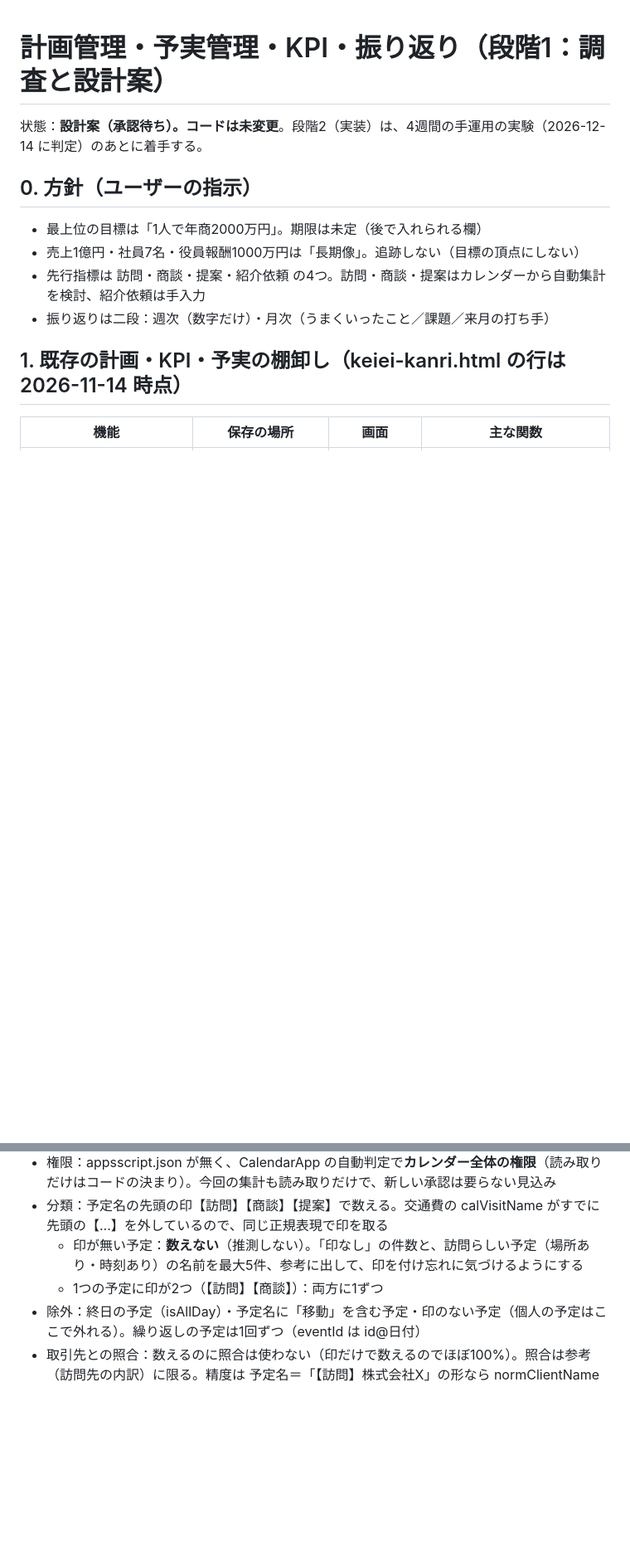
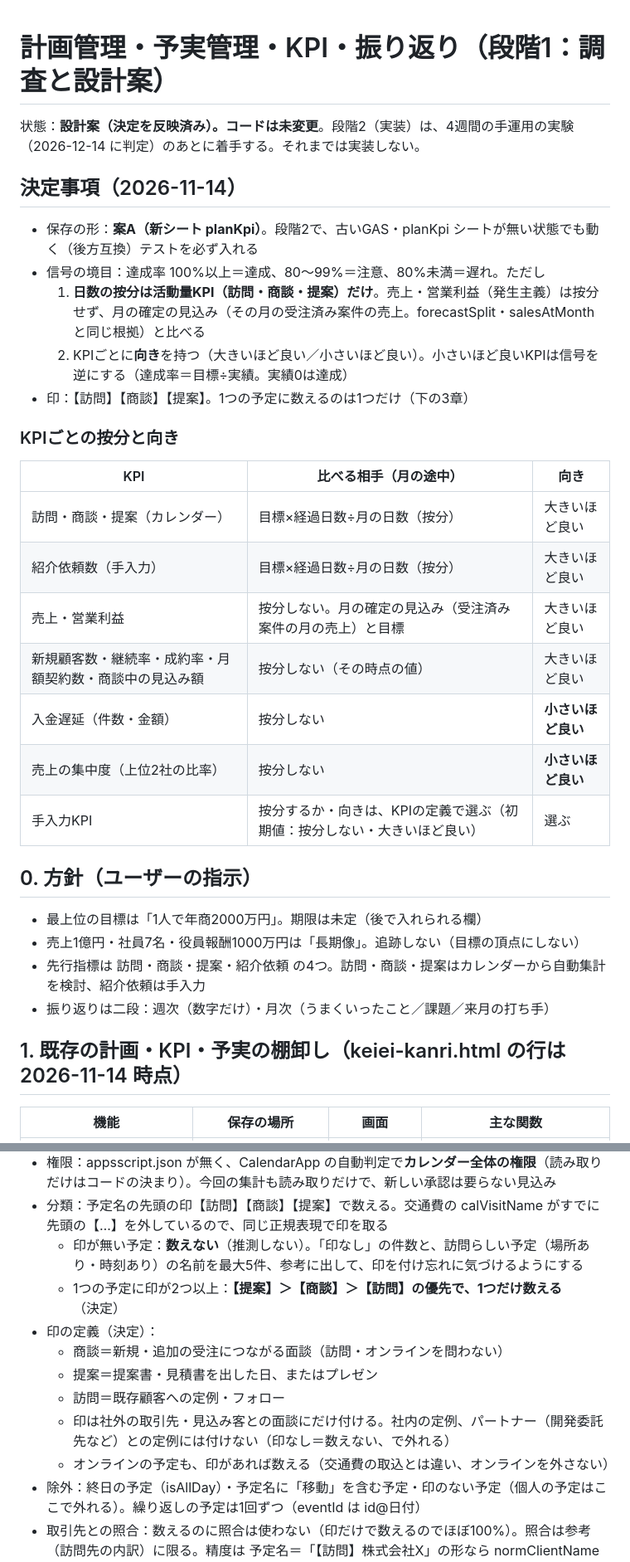
Before and after one commit to Tatsuya-Ishii6410/keiei-kanri-app, a Markdown page: docs/plan-kpi.md, 2 parts joined by grey strips. Shown at 83% size. GitHub-like rendering; blank space fills up the shorter version.

Commit message:
docs/plan-kpi.md, PROGRESS.md: 段階1の決定を反映（案A planKpi・後方互換のテスト必須、信号100%/80%で按分は活動量KPIだけ・売上と営業利益は月の確定の見込みと比べる、KPIごとの向き、印は1予定1つで提案>商談>訪問・定義と除外）。段階2は12/14の判定の後
Co-Authored-By: Claude Opus 5.5 <noreply@anthropic.com>
Claude-Session: https://claude.ai/code/session_01JccCSmamdyiN1nZTvRuqjc

```diff
--- a/docs/plan-kpi.md
+++ b/docs/plan-kpi.md
@@ -1,6 +1,24 @@
 # 計画管理・予実管理・KPI・振り返り（段階1：調査と設計案）
 
-状態：**設計案（承認待ち）。コードは未変更**。段階2（実装）は、4週間の手運用の実験（2026-12-14 に判定）のあとに着手する。
+状態：**設計案（決定を反映済み）。コードは未変更**。段階2（実装）は、4週間の手運用の実験（2026-12-14 に判定）のあとに着手する。それまでは実装しない。
+
+## 決定事項（2026-11-14）
+- 保存の形：**案A（新シート planKpi）**。段階2で、古いGAS・planKpi シートが無い状態でも動く（後方互換）テストを必ず入れる
+- 信号の境目：達成率 100%以上＝達成、80〜99%＝注意、80%未満＝遅れ。ただし
+  1. **日数の按分は活動量KPI（訪問・商談・提案）だけ**。売上・営業利益（発生主義）は按分せず、月の確定の見込み（その月の受注済み案件の売上。forecastSplit・salesAtMonth と同じ根拠）と比べる
+  2. KPIごとに**向き**を持つ（大きいほど良い／小さいほど良い）。小さいほど良いKPIは信号を逆にする（達成率＝目標÷実績。実績0は達成）
+- 印：【訪問】【商談】【提案】。1つの予定に数えるのは1つだけ（下の3章）
+
+### KPIごとの按分と向き
+| KPI | 比べる相手（月の途中） | 向き |
+|---|---|---|
+| 訪問・商談・提案（カレンダー） | 目標×経過日数÷月の日数（按分） | 大きいほど良い |
+| 紹介依頼数（手入力） | 目標×経過日数÷月の日数（按分） | 大きいほど良い |
+| 売上・営業利益 | 按分しない。月の確定の見込み（受注済み案件の月の売上）と目標 | 大きいほど良い |
+| 新規顧客数・継続率・成約率・月額契約数・商談中の見込み額 | 按分しない（その時点の値） | 大きいほど良い |
+| 入金遅延（件数・金額） | 按分しない | **小さいほど良い** |
+| 売上の集中度（上位2社の比率） | 按分しない | **小さいほど良い** |
+| 手入力KPI | 按分するか・向きは、KPIの定義で選ぶ（初期値：按分しない・大きいほど良い） | 選ぶ |
 
 ## 0. 方針（ユーザーの指示）
 - 最上位の目標は「1人で年商2000万円」。期限は未定（後で入れられる欄）
@@ -45,7 +63,13 @@
 - 権限：appsscript.json が無く、CalendarApp の自動判定で**カレンダー全体の権限**（読み取りだけはコードの決まり）。今回の集計も読み取りだけで、新しい承認は要らない見込み
 - 分類：予定名の先頭の印【訪問】【商談】【提案】で数える。交通費の calVisitName がすでに先頭の【…】を外しているので、同じ正規表現で印を取る
   - 印が無い予定：**数えない**（推測しない）。「印なし」の件数と、訪問らしい予定（場所あり・時刻あり）の名前を最大5件、参考に出して、印を付け忘れに気づけるようにする
-  - 1つの予定に印が2つ（【訪問】【商談】）：両方に1ずつ
+  - 1つの予定に印が2つ以上：**【提案】＞【商談】＞【訪問】の優先で、1つだけ数える**（決定）
+- 印の定義（決定）：
+  - 商談＝新規・追加の受注につながる面談（訪問・オンラインを問わない）
+  - 提案＝提案書・見積書を出した日、またはプレゼン
+  - 訪問＝既存顧客への定例・フォロー
+  - 印は社外の取引先・見込み客との面談にだけ付ける。社内の定例、パートナー（開発委託先など）との定例には付けない（印なし＝数えない、で外れる）
+  - オンラインの予定も、印があれば数える（交通費の取込とは違い、オンラインを外さない）
 - 除外：終日の予定（isAllDay）・予定名に「移動」を含む予定・印のない予定（個人の予定はここで外れる）。繰り返しの予定は1回ずつ（eventId は id@日付）
 - 取引先との照合：数えるのに照合は使わない（印だけで数えるのでほぼ100%）。照合は参考（訪問先の内訳）に限る。精度は 予定名＝「【訪問】株式会社X」の形なら normClientName の完全一致で 8〜9割、自由な書き方なら 4〜6割の見込み
 - 週の区切り：月曜はじまり（ISO週。2026-W47 の形）。月は予定の日付の月
```
Also changed, not shown: other parts of docs/plan-kpi.md (+4 -3 lines), PROGRESS.md (+5 -1 lines).
